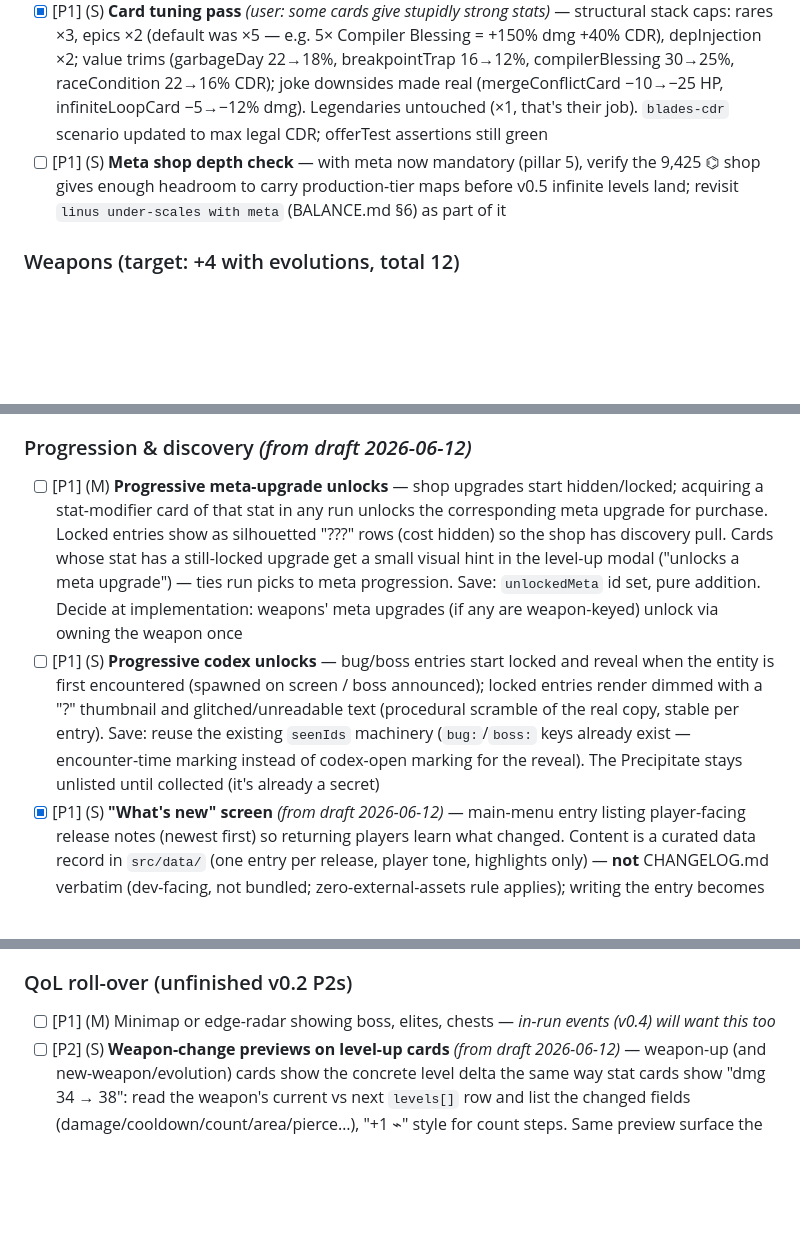
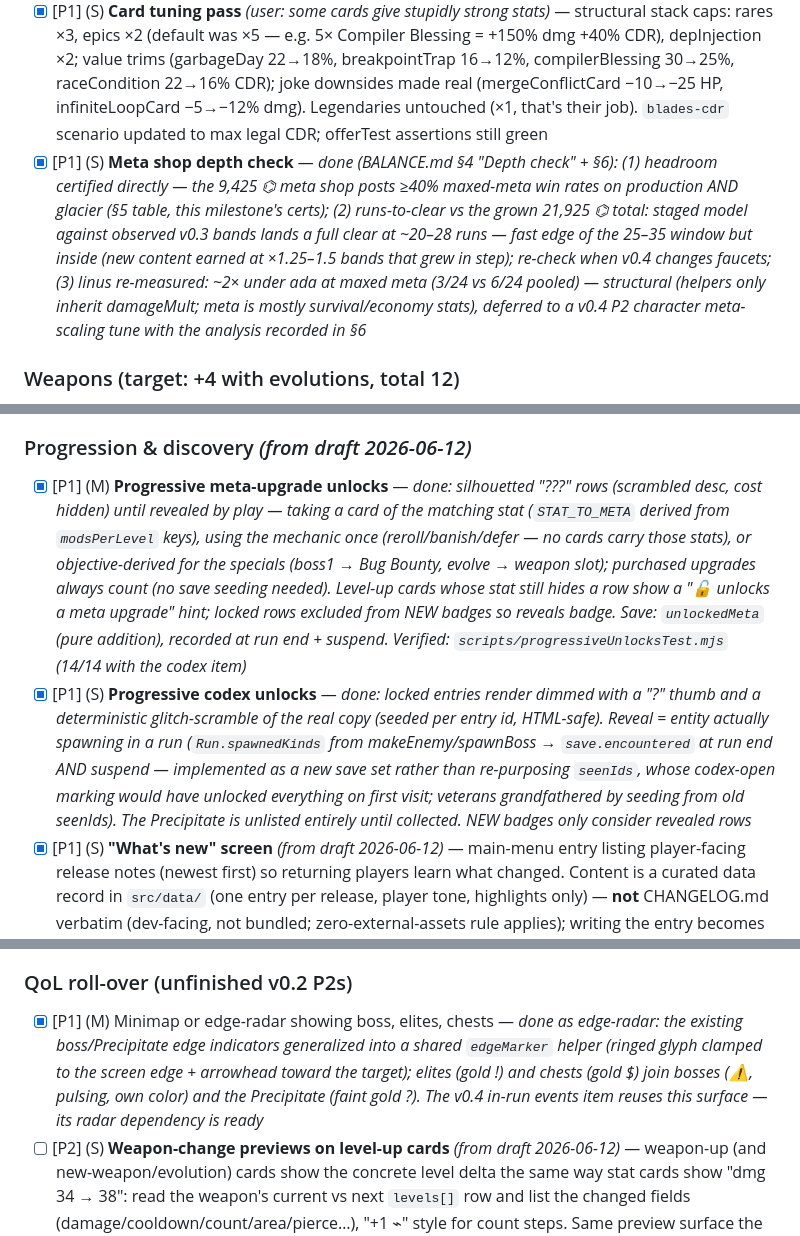
Before and after one commit to siposbnc/debugger, a Markdown page: ROADMAP.md, 3 parts joined by grey strips. Rendered like a GitHub page; blank space fills up the shorter version.

```diff
--- a/ROADMAP.md
+++ b/ROADMAP.md
@@ -46,7 +46,7 @@ a shared, per-map-filtered random pool; each map gets exactly one **unique** fin
 ### Difficulty & meta-gating *(user 2026-06-12: the game should feel a lot harder; meta upgrades currently serve no purpose — harder maps must be near impossible without them, even on a good build. Core design pillar, see DESIGN.md §2.5)*
 - [x] [P1] (M) **Per-map enemy scaling** — new `MapDef.enemyScale` (enemy + boss HP/damage mult): greenfield 1.0, marsh 1.2, production 1.35. Certified meta gap (good-build scenario, greedy, n=16/arm): greenfield 38% zero-meta → 69% maxed; marsh 12.5% → 56%; production **0% → 50%**. New targets + superseded "build-gating by design" ruling recorded in BALANCE.md §5
 - [x] [P1] (S) **Card tuning pass** *(user: some cards give stupidly strong stats)* — structural stack caps: rares ×3, epics ×2 (default was ×5 — e.g. 5× Compiler Blessing = +150% dmg +40% CDR), depInjection ×2; value trims (garbageDay 22→18%, breakpointTrap 16→12%, compilerBlessing 30→25%, raceCondition 22→16% CDR); joke downsides made real (mergeConflictCard −10→−25 HP, infiniteLoopCard −5→−12% dmg). Legendaries untouched (×1, that's their job). `blades-cdr` scenario updated to max legal CDR; offerTest assertions still green
-- [ ] [P1] (S) **Meta shop depth check** — with meta now mandatory (pillar 5), verify the 9,425 ⌬ shop gives enough headroom to carry production-tier maps before v0.5 infinite levels land; revisit `linus under-scales with meta` (BALANCE.md §6) as part of it
+- [x] [P1] (S) **Meta shop depth check** — *done (BALANCE.md §4 "Depth check" + §6): (1) headroom certified directly — the 9,425 ⌬ meta shop posts ≥40% maxed-meta win rates on production AND glacier (§5 table, this milestone's certs); (2) runs-to-clear vs the grown 21,925 ⌬ total: staged model against observed v0.3 bands lands a full clear at ~20–28 runs — fast edge of the 25–35 window but inside (new content earned at ×1.25–1.5 bands that grew in step); re-check when v0.4 changes faucets; (3) linus re-measured: ~2× under ada at maxed meta (3/24 vs 6/24 pooled) — structural (helpers only inherit damageMult; meta is mostly survival/economy stats), deferred to a v0.4 P2 character meta-scaling tune with the analysis recorded in §6*
 
 ### Weapons (target: +4 with evolutions, total 12)
 - [x] [P1] (M) **Fork Bomb** — *done: kind `bomb` — lobbed (no contact damage in flight, sine-arc render), explodes on landing and forks into 3 children at 60% dmg / 70% radius; **Zip Bomb** forks 4 ways × 2 generations. 800 ⌬ shop unlock*
@@ -72,8 +72,8 @@ a shared, per-map-filtered random pool; each map gets exactly one **unique** fin
 - [x] [P1] (S) **Greybeard Cobol** — *done (shipped in `adaeee3`): 800 ⌬, starts Stack Staff; `special: 'slowImmune'` — `playerSlow` forced to 1 (voids scarab auras, marsh pools, latency fields, chill) with −15% speed in mods. Sim: greenfield + marsh victories — characters target met (8 total)*
 
 ### Progression & discovery *(from draft 2026-06-12)*
-- [ ] [P1] (M) **Progressive meta-upgrade unlocks** — shop upgrades start hidden/locked; acquiring a stat-modifier card of that stat in any run unlocks the corresponding meta upgrade for purchase. Locked entries show as silhouetted "???" rows (cost hidden) so the shop has discovery pull. Cards whose stat has a still-locked upgrade get a small visual hint in the level-up modal ("unlocks a meta upgrade") — ties run picks to meta progression. Save: `unlockedMeta` id set, pure addition. Decide at implementation: weapons' meta upgrades (if any are weapon-keyed) unlock via owning the weapon once
-- [ ] [P1] (S) **Progressive codex unlocks** — bug/boss entries start locked and reveal when the entity is first encountered (spawned on screen / boss announced); locked entries render dimmed with a "?" thumbnail and glitched/unreadable text (procedural scramble of the real copy, stable per entry). Save: reuse the existing `seenIds` machinery (`bug:`/`boss:` keys already exist — encounter-time marking instead of codex-open marking for the reveal). The Precipitate stays unlisted until collected (it's already a secret)
+- [x] [P1] (M) **Progressive meta-upgrade unlocks** — *done: silhouetted "???" rows (scrambled desc, cost hidden) until revealed by play — taking a card of the matching stat (`STAT_TO_META` derived from `modsPerLevel` keys), using the mechanic once (reroll/banish/defer — no cards carry those stats), or objective-derived for the specials (boss1 → Bug Bounty, evolve → weapon slot); purchased upgrades always count (no save seeding needed). Level-up cards whose stat still hides a row show a "🔓 unlocks a meta upgrade" hint; locked rows excluded from NEW badges so reveals badge. Save: `unlockedMeta` (pure addition), recorded at run end + suspend. Verified: `scripts/progressiveUnlocksTest.mjs` (14/14 with the codex item)*
+- [x] [P1] (S) **Progressive codex unlocks** — *done: locked entries render dimmed with a "?" thumb and a deterministic glitch-scramble of the real copy (seeded per entry id, HTML-safe). Reveal = entity actually spawning in a run (`Run.spawnedKinds` from makeEnemy/spawnBoss → `save.encountered` at run end AND suspend — implemented as a new save set rather than re-purposing `seenIds`, whose codex-open marking would have unlocked everything on first visit; veterans grandfathered by seeding from old seenIds). The Precipitate is unlisted entirely until collected. NEW badges only consider revealed rows*
 - [x] [P1] (S) **"What's new" screen** *(from draft 2026-06-12)* — main-menu entry listing player-facing release notes (newest first) so returning players learn what changed. Content is a curated data record in `src/data/` (one entry per release, player tone, highlights only) — **not** CHANGELOG.md verbatim (dev-facing, not bundled; zero-external-assets rule applies); writing the entry becomes a step in the release checklist. Save: `lastSeenVersion` (pure addition) — the menu button shows a "NEW" badge when the running version is newer than the stored one, cleared on open. Reuses the codex-style menu chrome; flavor welcome, mechanics text literal per tone convention — *done: `src/data/patchNotes.ts` (v0.1 + v0.2 entries authored), WHAT'S NEW button with `new-dot` badge; badge keys off the newest notes entry vs `lastSeenVersion` (works on dev builds where the running minor has no notes yet; fresh saves badge once by design). Release checklists in CLAUDE.md + this file gained the "author the entry before cutting" step. Verified: build clean; one-off Playwright flow, 12 checks (badge, newest-first + NEW tag, persistence across reload, revisit unbadged)*
 
 ### Cards & enemies
@@ -84,7 +84,7 @@ a shared, per-map-filtered random pool; each map gets exactly one **unique** fin
 - [ ] [P3] (S) +6 objectives covering the new content (one per new map/boss/weapon class) + hardcore full-run challenges from draft: **"Don't get hit"** (whole 15:00 run; shield absorbs don't count once the shield system lands) and **"Don't move"** (whole run — ultimate turret-build check)
 
 ### QoL roll-over (unfinished v0.2 P2s)
-- [ ] [P1] (M) Minimap or edge-radar showing boss, elites, chests — *in-run events (v0.4) will want this too*
+- [x] [P1] (M) Minimap or edge-radar showing boss, elites, chests — *done as edge-radar: the existing boss/Precipitate edge indicators generalized into a shared `edgeMarker` helper (ringed glyph clamped to the screen edge + arrowhead toward the target); elites (gold !) and chests (gold $) join bosses (⚠, pulsing, own color) and the Precipitate (faint gold ?). The v0.4 in-run events item reuses this surface — its radar dependency is ready*
 - [ ] [P2] (S) **Weapon-change previews on level-up cards** *(from draft 2026-06-12)* — weapon-up (and new-weapon/evolution) cards show the concrete level delta the same way stat cards show "dmg 34 → 38": read the weapon's current vs next `levels[]` row and list the changed fields (damage/cooldown/count/area/pierce…), "+1 ⌁" style for count steps. Same preview surface the v0.2 stat-change/CAPPED machinery uses (`cardPreviewTest.mjs` is the harness to extend)
 - [x] [P2] (S) Remappable keys in settings — *done: `settings.keys` (action → KeyboardEvent.code, pure save addition); rebindable Move up/down/left/right + Pause via click-to-capture rows (Esc cancels, duplicate codes move to the new action, binding the default clears the custom); arrows + Esc stay fixed fallbacks so the game is never unplayable; "reset binds" row when any custom exists. Verified via one-off Playwright flow (11 checks: capture, persist across reload, rebound pause key pauses a live run, reset)*
 - [x] [P2] (S) Volume sliders split: master / music / SFX (currently single toggle-ish) — *done: SFX/music sliders already existed; added the missing `settings.master` (pure save addition, default 1.0) as a multiplier on both gain nodes + a Master slider row above them*
```
Also changed, not shown: other parts of ROADMAP.md (+2 -0 lines), docs/BALANCE.md (+22 -7 lines).
